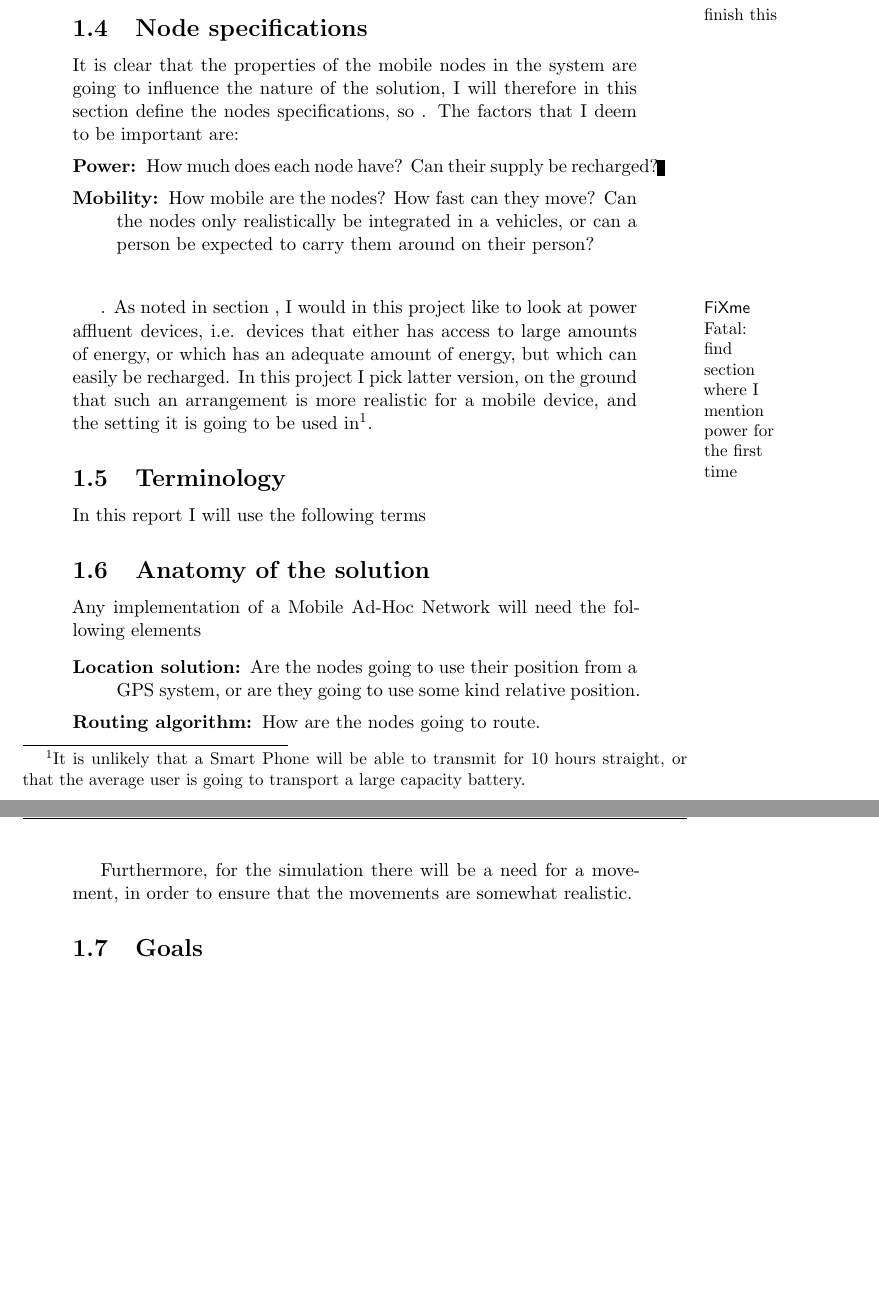
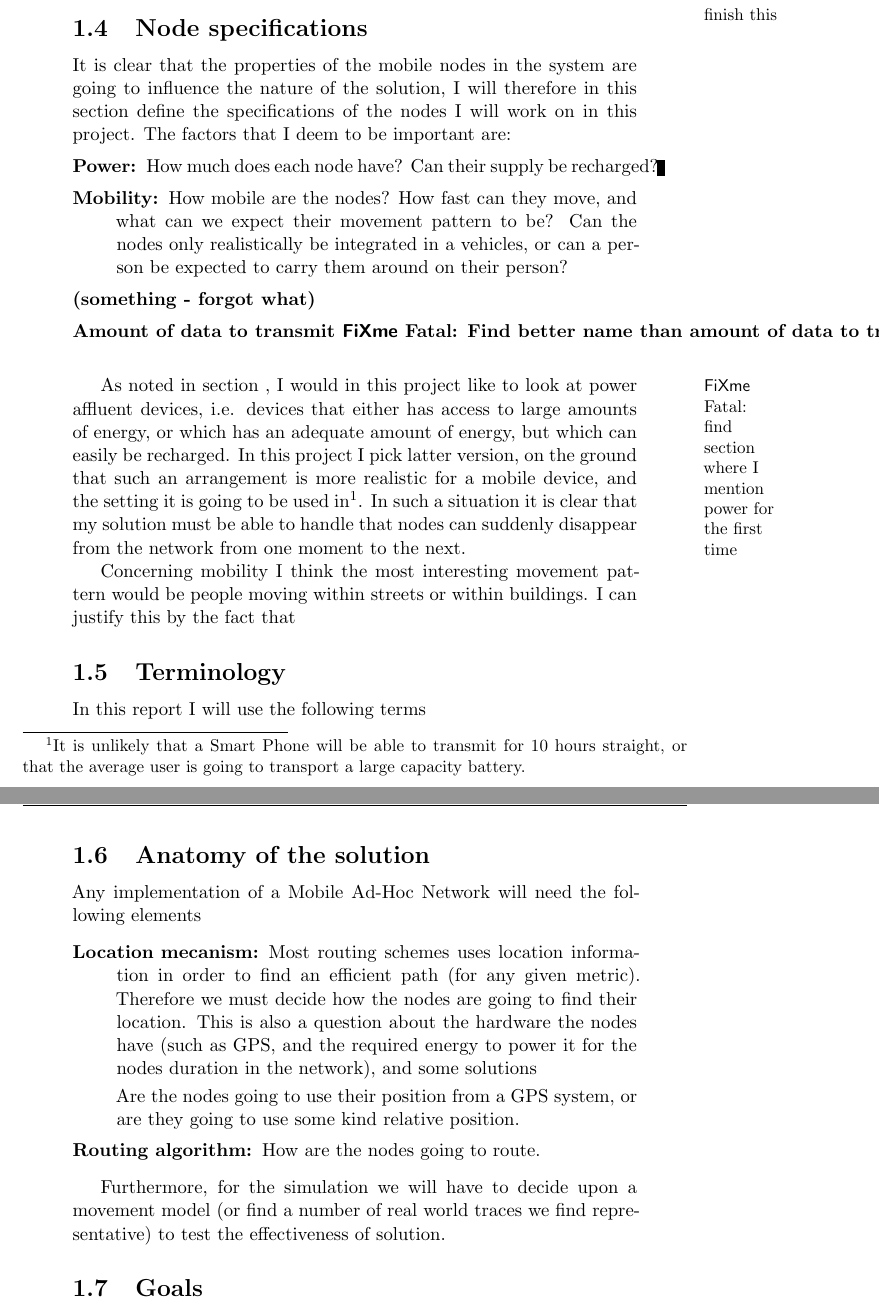
Before and after one commit to kjmikkel/MasterThesis, a LaTeX thesis (report/MasterThesis.tex, which reads report/introduction.tex): two parts of pages 4 and 5 of 7, joined at a grey line, cut so that both start at the same text, the shorter picture padded with empty space. Compiled offline with LaTeX, dvips and Ghostscript.

Commit message:
tried to justify my choices

```diff
--- a/report/introduction.tex
+++ b/report/introduction.tex
@@ -23,14 +23,17 @@ While important in a real world application, I will in this thesis not concern m
 
 
 \subsection{Node specifications}
-It is clear that the properties of the mobile nodes in the system are going to influence the nature of the solution, I will therefore in this section define the nodes specifications, so  . The factors that I deem to be important are:
+It is clear that the properties of the mobile nodes in the system are going to influence the nature of the solution, I will therefore in this section define the specifications of the nodes I will work on in this project. The factors that I deem to be important are:
 \begin{description}
 \item[Power:] How much does each node have? Can their supply be recharged?
-\item[Mobility:] How mobile are the nodes? How fast can they move? Can the nodes only realistically be integrated in a vehicles, or can a person be expected to carry them around on their person?
-\item[]
+\item[Mobility:] How mobile are the nodes? How fast can they move, and what can we expect their movement pattern to be? Can the nodes only realistically be integrated in a vehicles, or can a person be expected to carry them around on their person?
+\item[(something - forgot what)]
+\item[Amount of data to transmit\todo{Find better name than amount of data to transmit}:]
 \end{description}
 
-    . As noted in section~\todo{find section where I mention power for the first time}, I would in this project like to look at power affluent devices, i.e. devices that either has access to large amounts of energy, or which has an adequate amount of energy, but which can easily be recharged. In this project I pick latter version, on the ground that such an arrangement is more realistic for a mobile device, and the setting it is going to be used in\footnote{It is unlikely that a Smart Phone will be able to transmit for 10 hours straight, or that the average user is going to transport a large capacity battery.}.
+As noted in section~\todo{find section where I mention power for the first time}, I would in this project like to look at power affluent devices, i.e. devices that either has access to large amounts of energy, or which has an adequate amount of energy, but which can easily be recharged. In this project I pick latter version, on the ground that such an arrangement is more realistic for a mobile device, and the setting it is going to be used in\footnote{It is unlikely that a Smart Phone will be able to transmit for 10 hours straight, or that the average user is going to transport a large capacity battery.}. In such a situation it is clear that my solution must be able to handle that nodes can suddenly disappear from the network from one moment to the next.
+
+Concerning mobility I think the most interesting movement pattern would be people moving within streets or within buildings. I can justify this by the fact that
 
 \subsection{Terminology}
 \label{Terminology}
@@ -45,11 +48,14 @@ In this report I will use the following terms
 Any implementation of a Mobile Ad-Hoc Network will need the following elements
 
 \begin{description}
-\item[Location solution:] Are the nodes going to use their position from a GPS system, or are they going to use some kind relative position.
+\item[Location mecanism:] Most routing schemes uses location information in order to find an efficient path (for any given metric). Therefore we must decide how the nodes are going to find their location. This is also a question about the hardware the nodes have (such as GPS, and the required energy to power it for the nodes duration in the network),  and some solutions
+
+Are the nodes going to use their position from a GPS system, or are they going to use some kind relative position.
+
 \item[Routing algorithm:] How are the nodes going to route.
 \end{description}
 
-Furthermore, for the simulation there will be a need for a movement, in order to ensure that the movements are somewhat realistic.
+Furthermore, for the simulation we will have to decide upon a movement model (or find a number of real world traces we find representative) to test the effectiveness of solution.
 
 \subsection{Goals}
 In this section I will state the goals I will work toward in my this project:
```
Also changed, not shown: report/introduction.tex (2 more changed lines).
